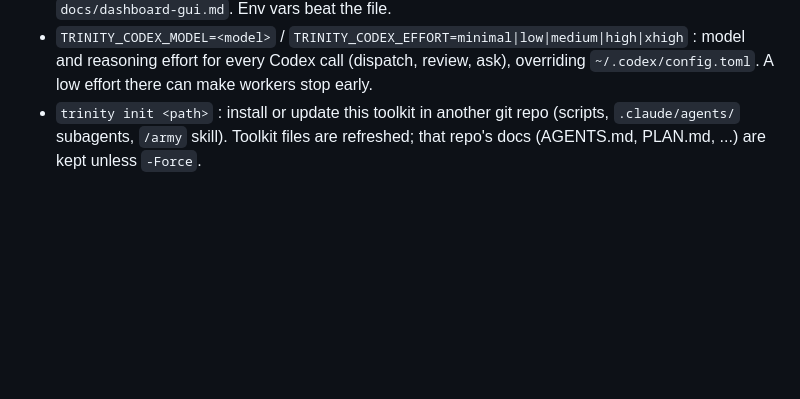
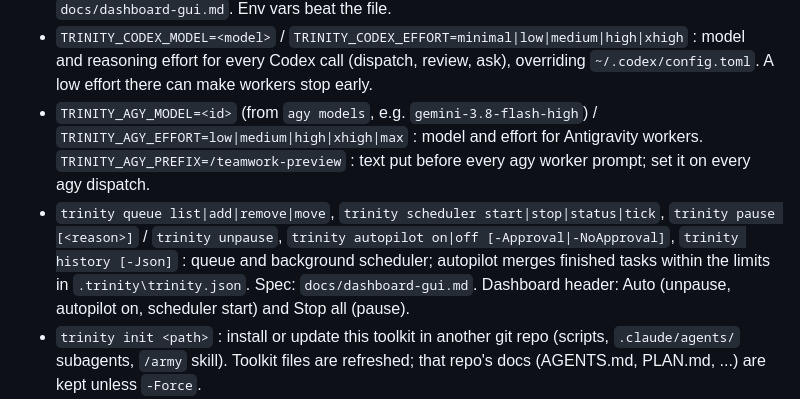
Before and after one commit to Boss720/The-Holy-Trinity, a Markdown page: AGENTS.md, the part around the change. Drawn GitHub-style; blank space fills up the shorter version.

Commit message:
docs: AGENTS.md covers agy model/effort/prefix and scheduler commands

```diff
--- a/AGENTS.md
+++ b/AGENTS.md
@@ -60,6 +60,8 @@ Codex and Antigravity load the playbook from `.agents/skills/trinity/SKILL.md` (
   `-DryRun`: review, conflict check against the base, tests and scope check only; merges nothing, prints `dry run clean: ...` (the dashboard Review button).
 - `trinity config get [key]` / `trinity config set <key> <value>` : per-repo settings in `.trinity\trinity.json` (gitignored; slots, base, test, deadlineMinutes, models, autopilot). Spec: `docs/dashboard-gui.md`. Env vars beat the file.
 - `TRINITY_CODEX_MODEL=<model>` / `TRINITY_CODEX_EFFORT=minimal|low|medium|high|xhigh` : model and reasoning effort for every Codex call (dispatch, review, ask), overriding `~/.codex/config.toml`. A low effort there can make workers stop early.
+- `TRINITY_AGY_MODEL=<id>` (from `agy models`, e.g. `gemini-3.8-flash-high`) / `TRINITY_AGY_EFFORT=low|medium|high|xhigh|max` : model and effort for Antigravity workers. `TRINITY_AGY_PREFIX=/teamwork-preview` : text put before every agy worker prompt; set it on every agy dispatch.
+- `trinity queue list|add|remove|move`, `trinity scheduler start|stop|status|tick`, `trinity pause [<reason>]` / `trinity unpause`, `trinity autopilot on|off [-Approval|-NoApproval]`, `trinity history [-Json]` : queue and background scheduler; autopilot merges finished tasks within the limits in `.trinity\trinity.json`. Spec: `docs/dashboard-gui.md`. Dashboard header: Auto (unpause, autopilot on, scheduler start) and Stop all (pause).
 - `trinity init <path>` : install or update this toolkit in another git repo (scripts, `.claude/agents/` subagents, `/army` skill). Toolkit files are refreshed; that repo's docs (AGENTS.md, PLAN.md, ...) are kept unless `-Force`.
 - `trinity review [--base <b> | --commit <sha>]` / `trinity ask "<question>"` : read-only review or question. Reviewer: the first of Codex, Claude Code headless (if `claude auth status` is logged in), Antigravity in plan mode that did not write the change (for `review`/`ask`: not the orchestrator); the output starts with `reviewer: <agent>`.
 - No ChatGPT plan: everything above works with Claude + Antigravity. `TRINITY_DISABLE=codex` (comma list) turns an agent off; `TRINITY_REVIEWER=codex|claude|antigravity|none` picks the reviewer (`none`: tests alone gate merges).
```
